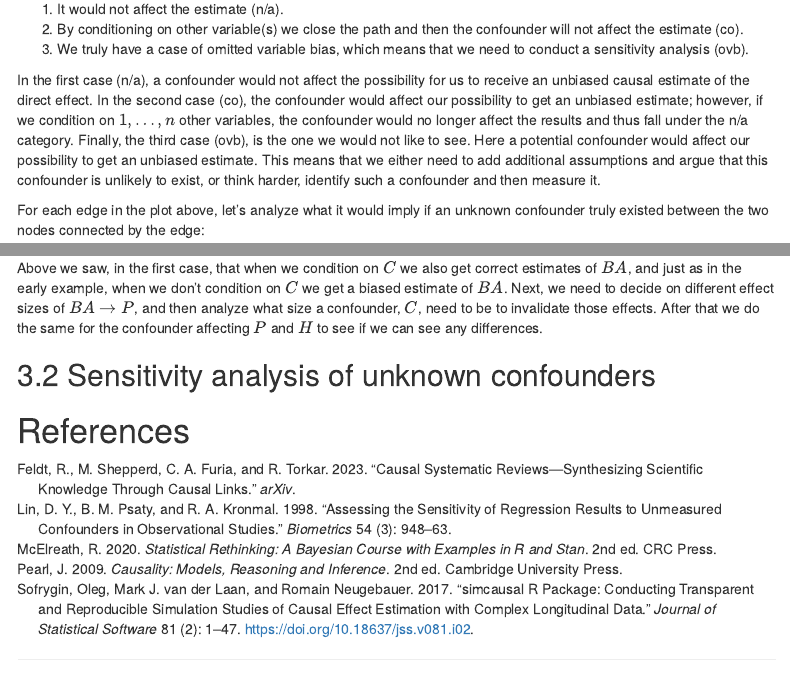
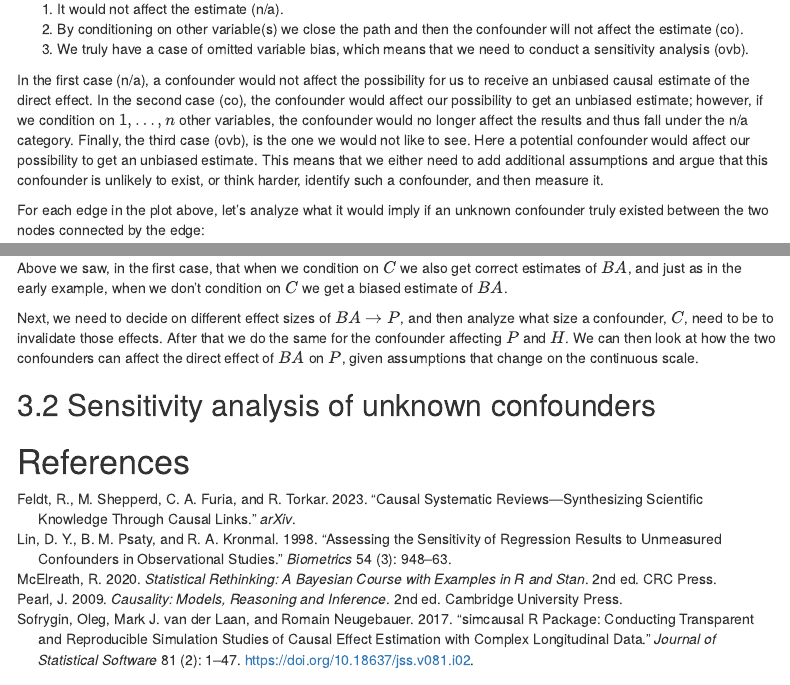
Before and after one commit to torkar/confounders, an R Markdown document (rmd/index.rmd): the page in a window 1100 px wide, from 6740 px down, and a second part further down, joined at a grey line. The pictures show the output file rmd/index.html that the author committed with the source, opened offline; menus at the side of the page are left out.

Commit message:
Minor cleanup

````diff
--- a/rmd/index.rmd
+++ b/rmd/index.rmd
@@ -304,7 +304,7 @@ The potential answer to the above question would be one of three:
 2. By conditioning on other variable(s) we close the path and then the confounder will not affect the estimate (co).
 3. We truly have a case of omitted variable bias, which means that we need to conduct a sensitivity analysis (ovb).
 
-In the first case (n/a), a confounder would not affect the possibility for us to receive an unbiased causal estimate of the direct effect. In the second case (co), the confounder would affect our possibility to get an unbiased estimate; however, if we condition on $1,\ldots,n$ other variables, the confounder would no longer affect the results and thus fall under the n/a category. Finally, the third case (ovb), is the one we would not like to see. Here a potential confounder would affect our possibility to get an unbiased estimate. This means that we either need to add additional assumptions and argue that this confounder is unlikely to exist, or think harder, identify such a confounder and then measure it.
+In the first case (n/a), a confounder would not affect the possibility for us to receive an unbiased causal estimate of the direct effect. In the second case (co), the confounder would affect our possibility to get an unbiased estimate; however, if we condition on $1,\ldots,n$ other variables, the confounder would no longer affect the results and thus fall under the n/a category. Finally, the third case (ovb), is the one we would not like to see. Here a potential confounder would affect our possibility to get an unbiased estimate. This means that we either need to add additional assumptions and argue that this confounder is unlikely to exist, or think harder, identify such a confounder, and then measure it.
 
 For each edge in the plot above, let's analyze what it would imply if an unknown confounder truly existed between the two nodes connected by the edge:
 
@@ -653,7 +653,9 @@ BA_mu <- format(round(mean(BA_hat), 3), nsmall = 3)
 print(paste0("BA=", b_BA, ", while 95% CI for simulated mu (when not including C) is: ", BA_mu, "[", BA_ci_l, ",", BA_ci_u, "]"))
 ```
 
-Above we saw, in the first case, that when we condition on $C$ we also get correct estimates of $BA$, and just as in the early example, when we don't condition on $C$ we get a biased estimate of $BA$. Next, we need to decide on different effect sizes of $BA \rightarrow P$, and then analyze what size a confounder, $C$, need to be to invalidate those effects. After that we do the same for the confounder affecting $P$ and $H$ to see if we can see any differences.
+Above we saw, in the first case, that when we condition on $C$ we also get correct estimates of $BA$, and just as in the early example, when we don't condition on $C$ we get a biased estimate of $BA$.
+
+Next, we need to decide on different effect sizes of $BA \rightarrow P$, and then analyze what size a confounder, $C$, need to be to invalidate those effects. After that we do the same for the confounder affecting $P$ and $H$. We can then look at how the two confounders can affect the direct effect of $BA$ on $P$, given assumptions that change on the continuous scale.
 
 ## Sensitivity analysis of unknown confounders
 <!-- TODO: Remember to do coeff/(1-coeff) to transform Beta reg coef to OR, before tipping results -->
````
Also changed, not shown: rmd/index.html.
